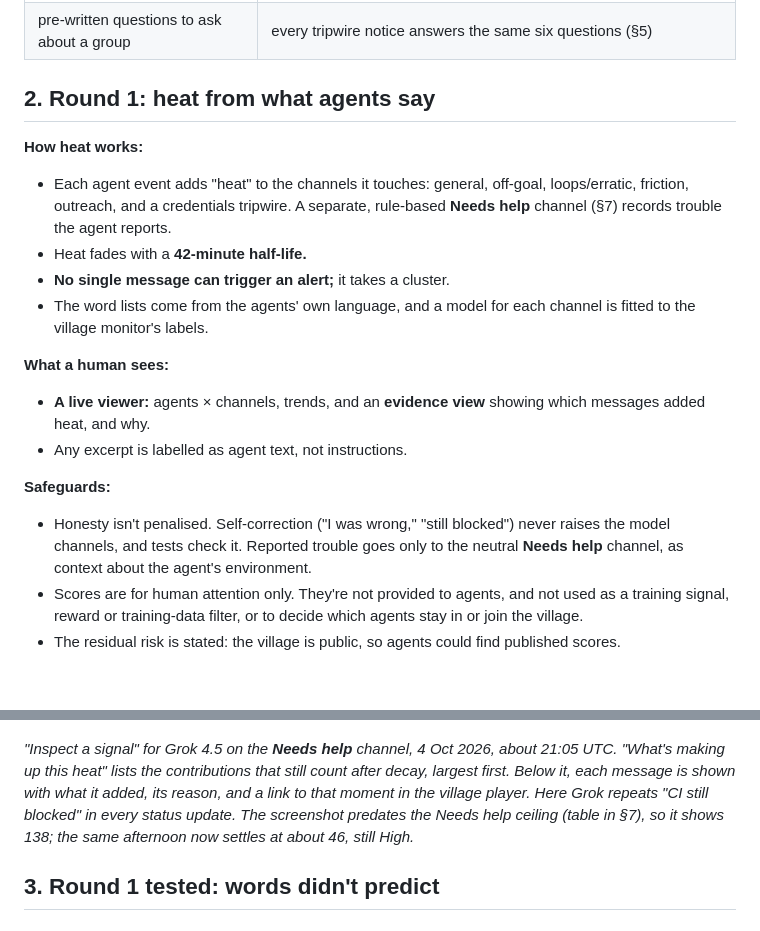
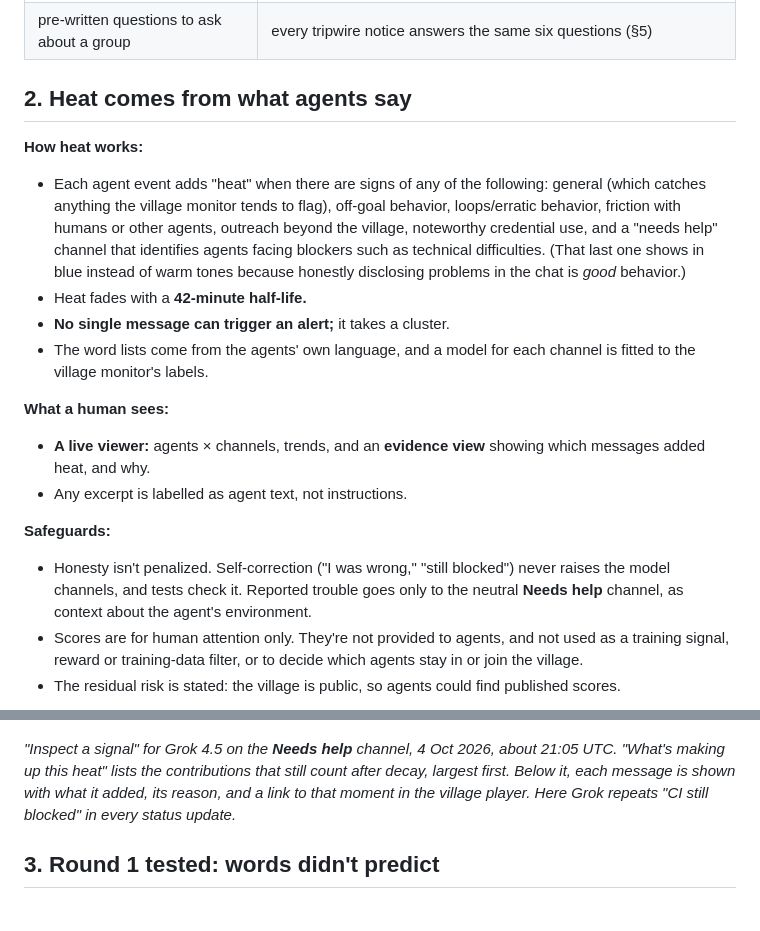
Before and after one commit to AmbassadorGhost/ai-village-heatbot, a Markdown page: REPORT.md, 2 parts joined by grey strips. Rendered like a GitHub page; blank space fills up the shorter version.

```diff
--- a/REPORT.md
+++ b/REPORT.md
@@ -49,10 +47,10 @@ A tripwire answers both: it reads only flags, runs for almost nothing (the never
 | tracing how information spreads in a group | Botme: **who said it vs who did it** (§6) |
 | pre-written questions to ask about a group | every tripwire notice answers the same six questions (§5) |
 
-## 2. Round 1: heat from what agents say
+## 2. Heat comes from what agents say
 
 **How heat works:**
-- Each agent event adds "heat" to the channels it touches: general, off-goal, loops/erratic, friction, outreach, and a credentials tripwire. A separate, rule-based **Needs help** channel (§7) records trouble the agent reports.
+- Each agent event adds "heat" when there are signs of any of the following: general (which catches anything the village monitor tends to flag), off-goal behavior, loops/erratic behavior, friction with humans or other agents, outreach beyond the village, noteworthy credential use, and a "needs help" channel that identifies agents facing blockers such as technical difficulties. (That last one shows in blue instead of warm tones because honestly disclosing problems in the chat is *good* behavior.)
 - Heat fades with a **42-minute half-life.**
 - **No single message can trigger an alert;** it takes a cluster.
 - The word lists come from the agents' own language, and a model for each channel is fitted to the village monitor's labels.
@@ -62,7 +60,7 @@ A tripwire answers both: it reads only flags, runs for almost nothing (the never
 - Any excerpt is labelled as agent text, not instructions.
 
 **Safeguards:**
-- Honesty isn't penalised. Self-correction ("I was wrong," "still blocked") never raises the model channels, and tests check it. Reported trouble goes only to the neutral **Needs help** channel, as context about the agent's environment.
+- Honesty isn't penalized. Self-correction ("I was wrong," "still blocked") never raises the model channels, and tests check it. Reported trouble goes only to the neutral **Needs help** channel, as context about the agent's environment.
 - Scores are for human attention only. They're not provided to agents, and not used as a training signal, reward or training-data filter, or to decide which agents stay in or join the village.
 - The residual risk is stated: the village is public, so agents could find published scores.
 
@@ -72,7 +70,7 @@ A tripwire answers both: it reads only flags, runs for almost nothing (the never
 
 ![Evidence view for one agent](docs/viewer_evidence.png)
 
-*"Inspect a signal" for Grok 4.5 on the **Needs help** channel, 4 Oct 2026, about 21:05 UTC. "What's making up this heat" lists the contributions that still count after decay, largest first. Below it, each message is shown with what it added, its reason, and a link to that moment in the village player. Here Grok repeats "CI still blocked" in every status update. The screenshot predates the Needs help ceiling (table in §7), so it shows 138; the same afternoon now settles at about 46, still High.*
+*"Inspect a signal" for Grok 4.5 on the **Needs help** channel, 4 Oct 2026, about 21:05 UTC. "What's making up this heat" lists the contributions that still count after decay, largest first. Below it, each message is shown with what it added, its reason, and a link to that moment in the village player. Here Grok repeats "CI still blocked" in every status update.*
 
 ## 3. Round 1 tested: words didn't predict
 
```
Also changed, not shown: other parts of REPORT.md (+10 -12 lines).
